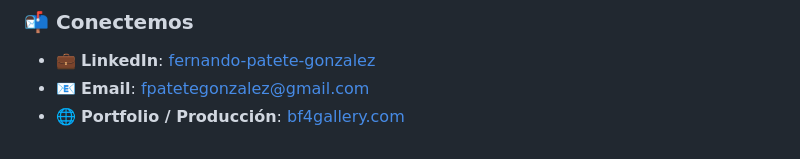
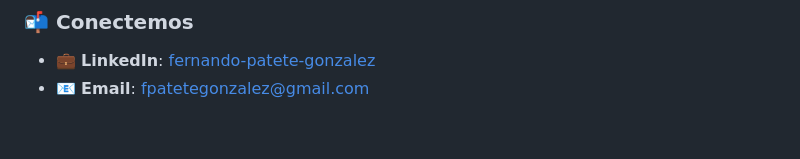
Before and after one commit to fernandojavierp/fernandojavierp, a Markdown page: README.md, the part around the change. Rendered like a GitHub page.

```diff
--- a/README.md
+++ b/README.md
@@ -57,4 +57,3 @@ Plataforma audiovisual y portfolio cinematográfico de autor diseñado con foco
 ### 📬 Conectemos
 - 💼 **LinkedIn**: [fernando-patete-gonzalez](https://www.linkedin.com/in/fernando-patete-gonzalez)
 - 📧 **Email**: [fpatetegonzalez@gmail.com](mailto:fpatetegonzalez@gmail.com)
-- 🌐 **Portfolio / Producción**: [bf4gallery.com](https://www.bf4gallery.com/)
```
